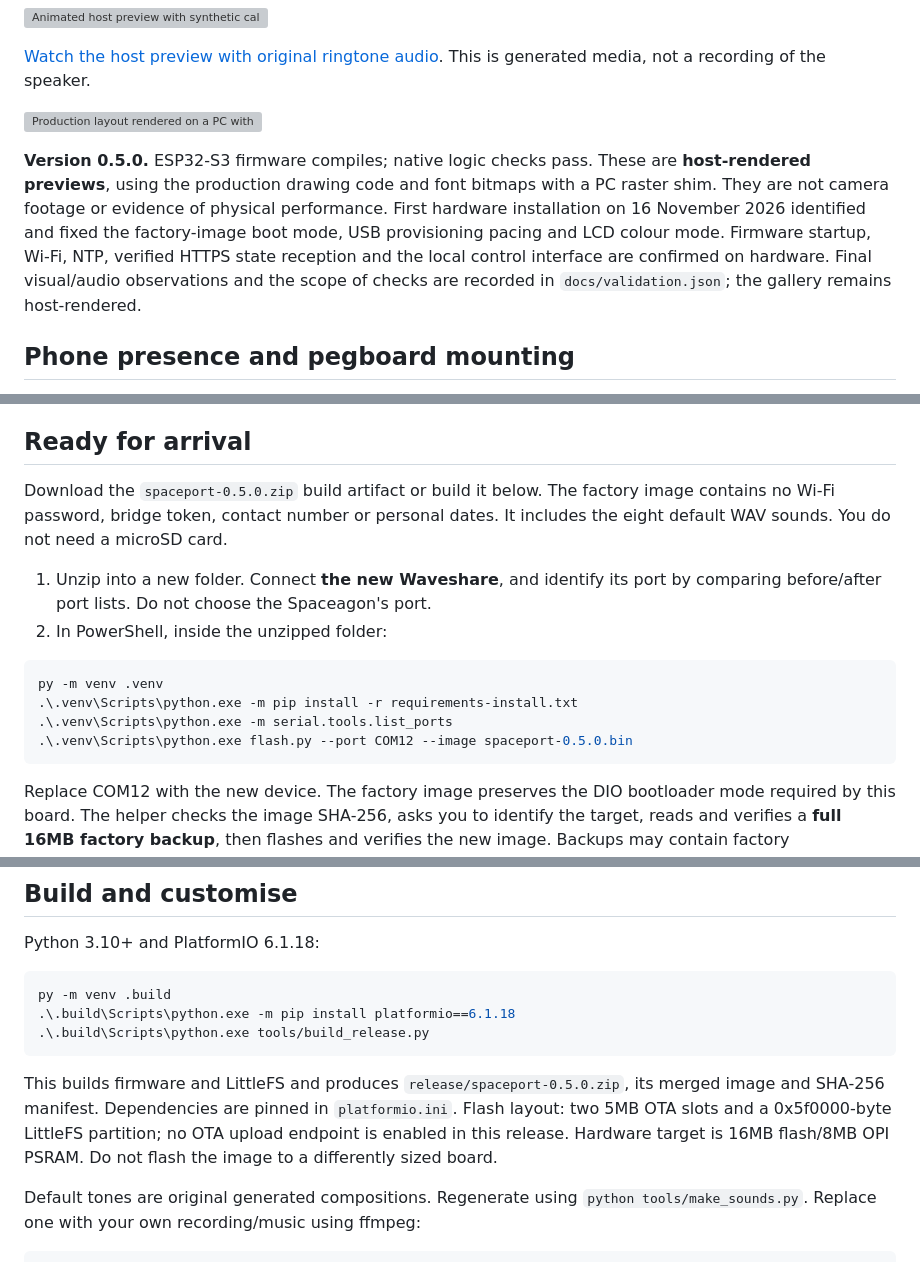
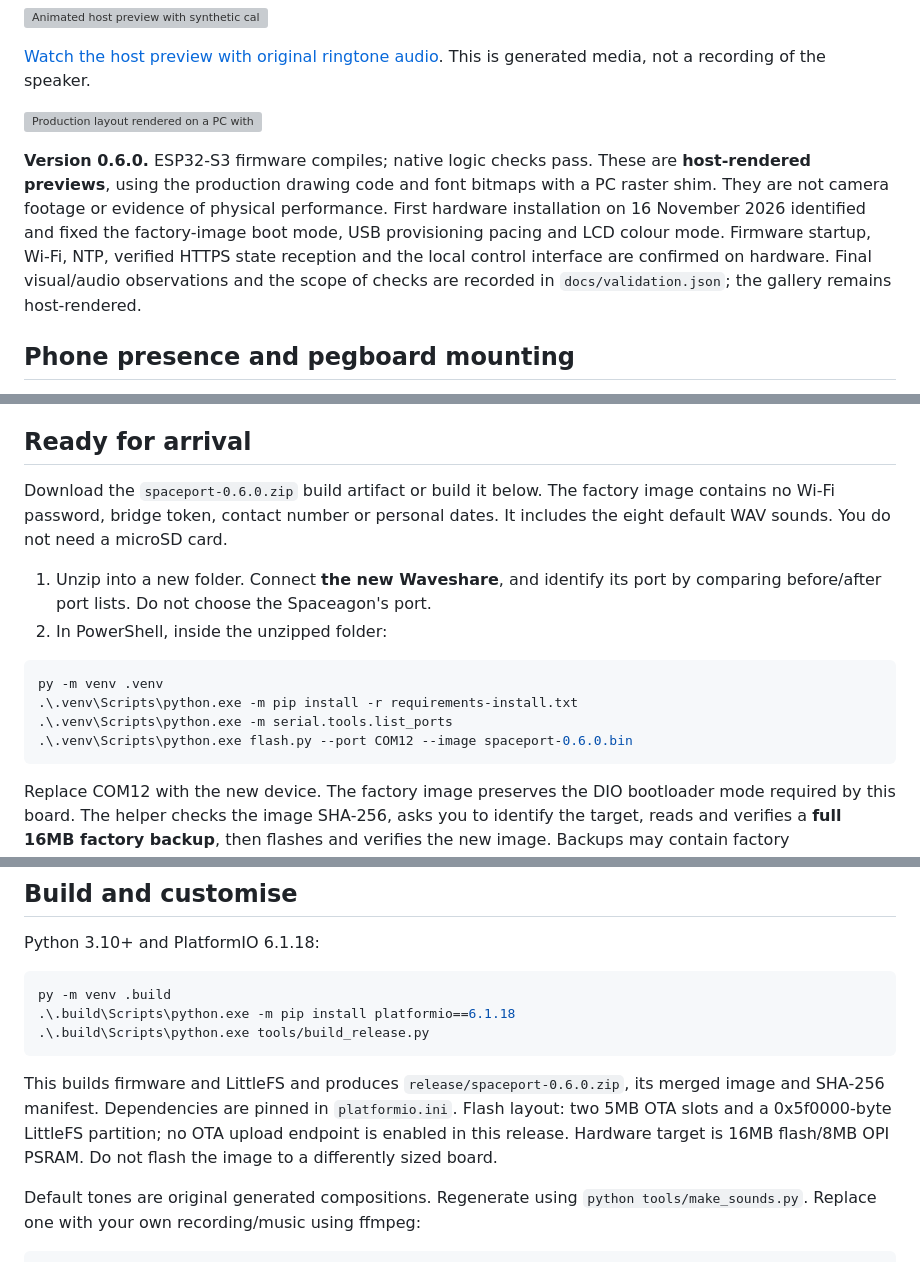
Before and after one commit to devnulluk/tildagon-3cx-monitor, a Markdown page: companion/README.md, 3 parts joined by grey strips. GitHub-like rendering; grey boxes are pictures that could not be loaded.

````diff
--- a/companion/README.md
+++ b/companion/README.md
@@ -8,7 +8,7 @@ A standalone Wi-Fi companion for the **Waveshare ESP32-S3-LCD-1.85, non-touch**:
 
 ![Production layout rendered on a PC with synthetic data](docs/spaceport-gallery.png)
 
-**Version 0.5.0.** ESP32-S3 firmware compiles; native logic checks pass. These are **host-rendered previews**, using the production drawing code and font bitmaps with a PC raster shim. They are not camera footage or evidence of physical performance. First hardware installation on 16 November 2026 identified and fixed the factory-image boot mode, USB provisioning pacing and LCD colour mode. Firmware startup, Wi-Fi, NTP, verified HTTPS state reception and the local control interface are confirmed on hardware. Final visual/audio observations and the scope of checks are recorded in `docs/validation.json`; the gallery remains host-rendered.
+**Version 0.6.0.** ESP32-S3 firmware compiles; native logic checks pass. These are **host-rendered previews**, using the production drawing code and font bitmaps with a PC raster shim. They are not camera footage or evidence of physical performance. First hardware installation on 16 November 2026 identified and fixed the factory-image boot mode, USB provisioning pacing and LCD colour mode. Firmware startup, Wi-Fi, NTP, verified HTTPS state reception and the local control interface are confirmed on hardware. Final visual/audio observations and the scope of checks are recorded in `docs/validation.json`; the gallery remains host-rendered.
 
 ## Phone presence and pegboard mounting
 
@@ -30,7 +30,7 @@ Both devices independently read the existing protected **GET /v1/state** feed. E
 
 ## Ready for arrival
 
-Download the `spaceport-0.5.0.zip` build artifact or build it below. The factory image contains no Wi-Fi password, bridge token, contact number or personal dates. It includes the eight default WAV sounds. You do not need a microSD card.
+Download the `spaceport-0.6.0.zip` build artifact or build it below. The factory image contains no Wi-Fi password, bridge token, contact number or personal dates. It includes the eight default WAV sounds. You do not need a microSD card.
 
 1. Unzip into a new folder. Connect **the new Waveshare**, and identify its port by comparing before/after port lists. Do not choose the Spaceagon's port.
 2. In PowerShell, inside the unzipped folder:
@@ -39,7 +39,7 @@ Download the `spaceport-0.5.0.zip` build artifact or build it below. The factory
 py -m venv .venv
 .\.venv\Scripts\python.exe -m pip install -r requirements-install.txt
 .\.venv\Scripts\python.exe -m serial.tools.list_ports
-.\.venv\Scripts\python.exe flash.py --port COM12 --image spaceport-0.5.0.bin
+.\.venv\Scripts\python.exe flash.py --port COM12 --image spaceport-0.6.0.bin
 ```
 
 Replace COM12 with the new device. The factory image preserves the DIO bootloader mode required by this board. The helper checks the image SHA-256, asks you to identify the target, reads and verifies a **full 16MB factory backup**, then flashes and verifies the new image. Backups may contain factory configuration; keep them private. If USB download mode is required, follow the vendor BOOT/RESET procedure. Do not overwrite an unfamiliar device.
@@ -79,7 +79,7 @@ py -m venv .build
 .\.build\Scripts\python.exe tools/build_release.py
 ```
 
-This builds firmware and LittleFS and produces `release/spaceport-0.5.0.zip`, its merged image and SHA-256 manifest. Dependencies are pinned in `platformio.ini`. Flash layout: two 5MB OTA slots and a 0x5f0000-byte LittleFS partition; no OTA upload endpoint is enabled in this release. Hardware target is 16MB flash/8MB OPI PSRAM. Do not flash the image to a differently sized board.
+This builds firmware and LittleFS and produces `release/spaceport-0.6.0.zip`, its merged image and SHA-256 manifest. Dependencies are pinned in `platformio.ini`. Flash layout: two 5MB OTA slots and a 0x5f0000-byte LittleFS partition; no OTA upload endpoint is enabled in this release. Hardware target is 16MB flash/8MB OPI PSRAM. Do not flash the image to a differently sized board.
 
 Default tones are original generated compositions. Regenerate using `python tools/make_sounds.py`. Replace one with your own recording/music using ffmpeg:
 
````
Also changed, not shown: other parts of companion/README.md (+1 -1 lines), THEMES.md (+7 -0 lines), docs/AWAY-MODE.md (+17 -3 lines), docs/away-snake.gif (added), docs/welcome-themes.png (added), 13 other files.
